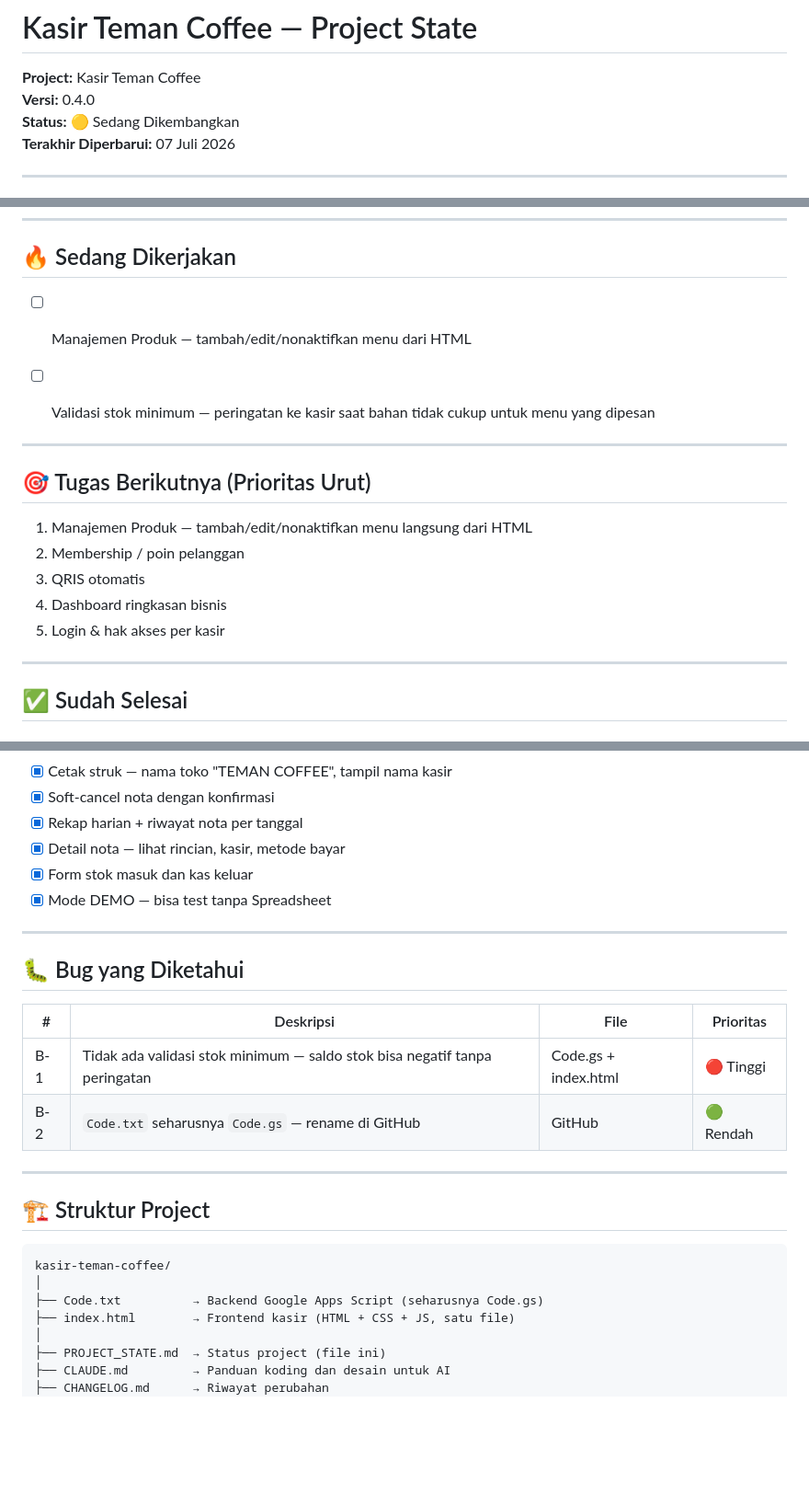
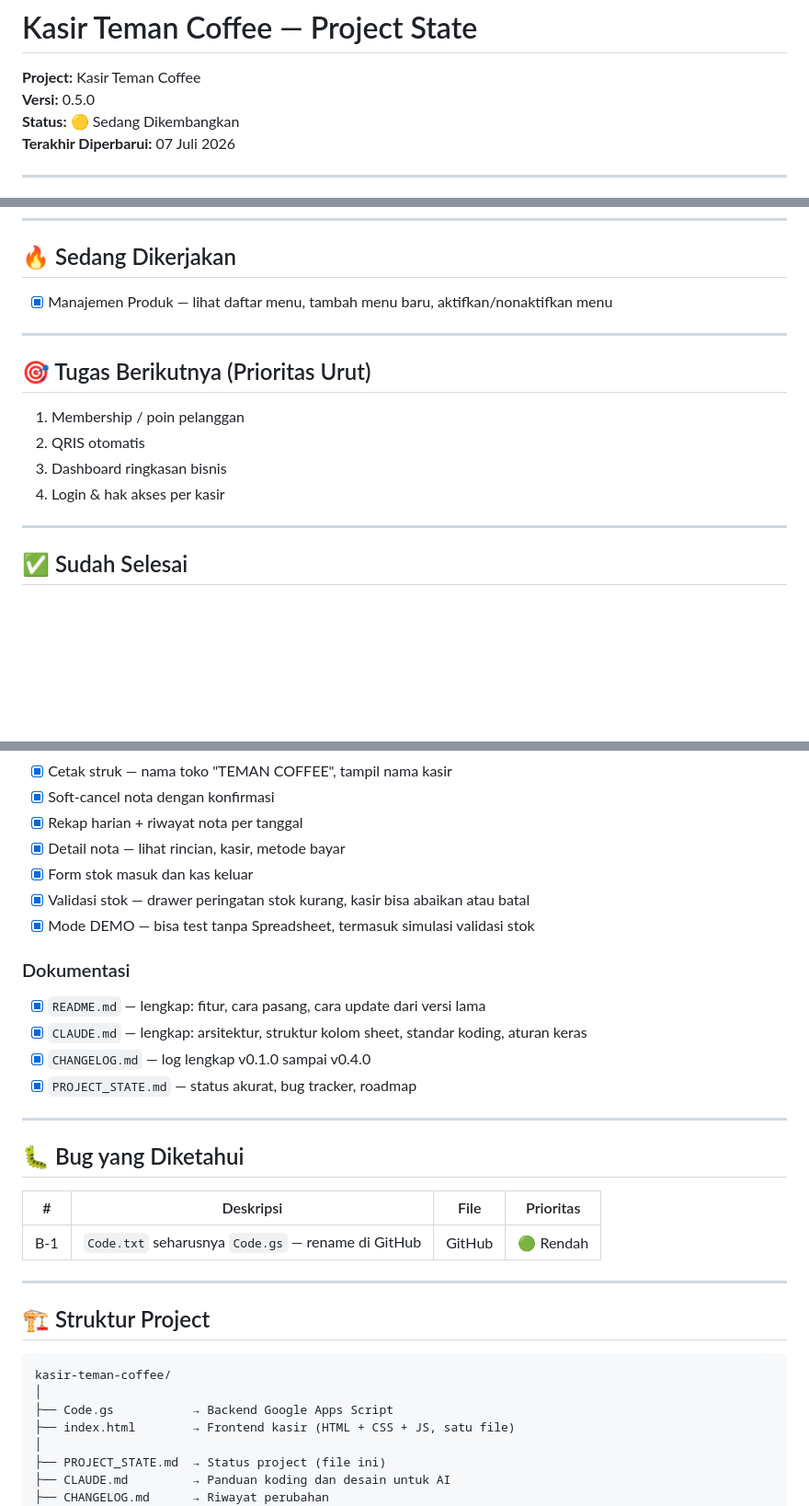
Before and after one commit to velanyyuwono/kasir-teman-coffee, a Markdown page: PROJECT_STATE.md, 3 parts joined by grey strips. Shown at 92% size. GitHub-like rendering; blank space fills up the shorter version.

Commit message:
Bump version to 0.5.0 and update project tasks
Updated project version to 0.5.0 and modified tasks and documentation sections.

````diff
--- a/PROJECT_STATE.md
+++ b/PROJECT_STATE.md
@@ -3,7 +3,7 @@
 # Kasir Teman Coffee — Project State
 
 **Project:** Kasir Teman Coffee
-**Versi:** 0.4.0
+**Versi:** 0.5.0
 **Status:** 🟡 Sedang Dikembangkan
 **Terakhir Diperbarui:** 07 Juli 2026
 
@@ -29,19 +29,16 @@ Sebelum mulai bekerja:
 
 ## 🔥 Sedang Dikerjakan
 
-- [ ] Manajemen Produk — tambah/edit/nonaktifkan menu dari HTML
-
-- [ ] Validasi stok minimum — peringatan ke kasir saat bahan tidak cukup untuk menu yang dipesan
+- [x] Manajemen Produk — lihat daftar menu, tambah menu baru, aktifkan/nonaktifkan menu
 
 ---
 
 ## 🎯 Tugas Berikutnya (Prioritas Urut)
 
-1. Manajemen Produk — tambah/edit/nonaktifkan menu langsung dari HTML
-2. Membership / poin pelanggan
-3. QRIS otomatis
-4. Dashboard ringkasan bisnis
-5. Login & hak akses per kasir
+1. Membership / poin pelanggan
+2. QRIS otomatis
+3. Dashboard ringkasan bisnis
+4. Login & hak akses per kasir
 
 ---
 
@@ -82,7 +80,15 @@ Sebelum mulai bekerja:
 - [x] Rekap harian + riwayat nota per tanggal
 - [x] Detail nota — lihat rincian, kasir, metode bayar
 - [x] Form stok masuk dan kas keluar
-- [x] Mode DEMO — bisa test tanpa Spreadsheet
+- [x] Validasi stok — drawer peringatan stok kurang, kasir bisa abaikan atau batal
+- [x] Mode DEMO — bisa test tanpa Spreadsheet, termasuk simulasi validasi stok
+
+### Dokumentasi
+
+- [x] `README.md` — lengkap: fitur, cara pasang, cara update dari versi lama
+- [x] `CLAUDE.md` — lengkap: arsitektur, struktur kolom sheet, standar koding, aturan keras
+- [x] `CHANGELOG.md` — log lengkap v0.1.0 sampai v0.4.0
+- [x] `PROJECT_STATE.md` — status akurat, bug tracker, roadmap
 
 ---
 
@@ -90,8 +96,7 @@ Sebelum mulai bekerja:
 
 | # | Deskripsi | File | Prioritas |
 |---|---|---|---|
-| B-1 | Tidak ada validasi stok minimum — saldo stok bisa negatif tanpa peringatan | Code.gs + index.html | 🔴 Tinggi |
-| B-2 | `Code.txt` seharusnya `Code.gs` — rename di GitHub | GitHub | 🟢 Rendah |
+| B-1 | `Code.txt` seharusnya `Code.gs` — rename di GitHub | GitHub | 🟢 Rendah |
 
 ---
 
@@ -100,7 +105,7 @@ Sebelum mulai bekerja:
 ```
 kasir-teman-coffee/
 │
-├── Code.txt          → Backend Google Apps Script (seharusnya Code.gs)
+├── Code.gs           → Backend Google Apps Script
 ├── index.html        → Frontend kasir (HTML + CSS + JS, satu file)
 │
 ├── PROJECT_STATE.md  → Status project (file ini)
````
Also changed, not shown: other parts of PROJECT_STATE.md (+1 -0 lines).
